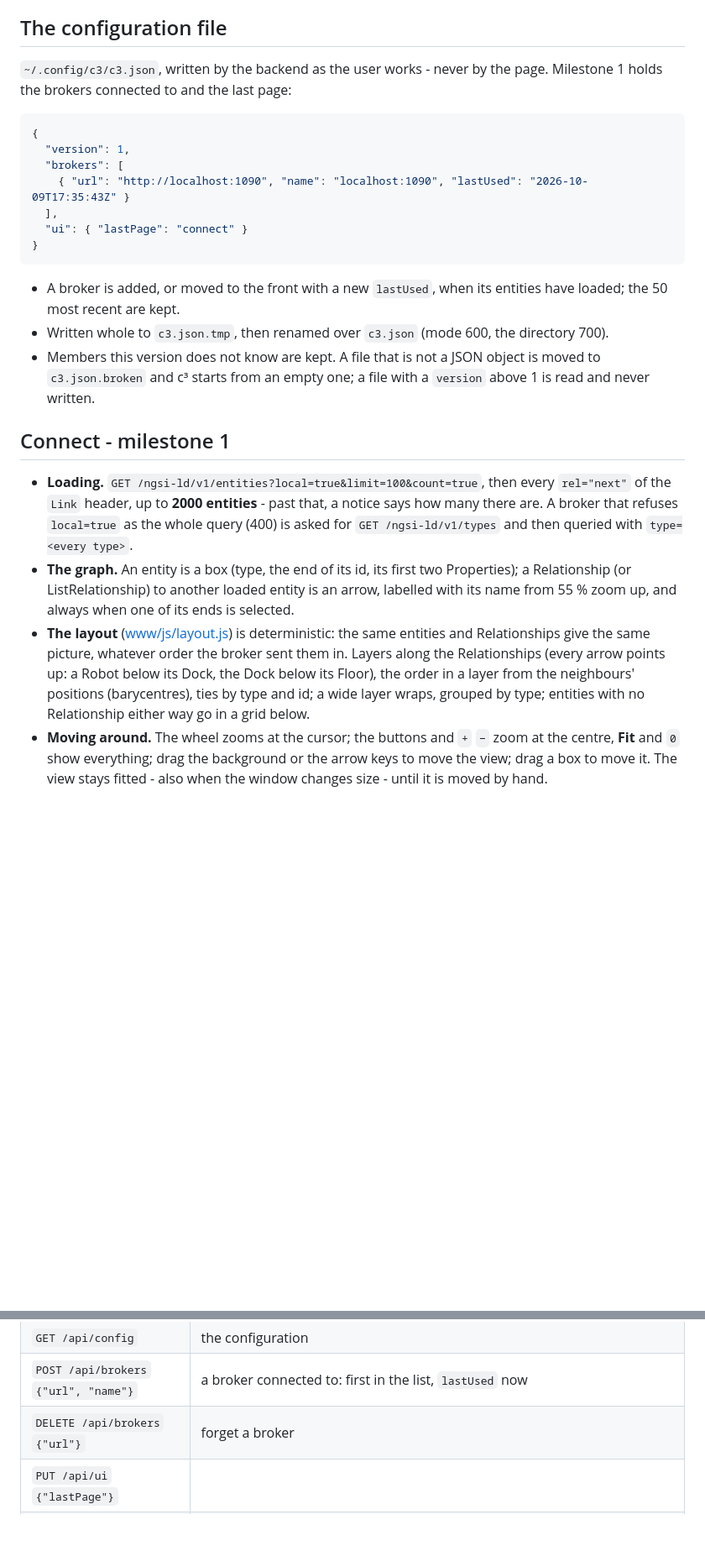
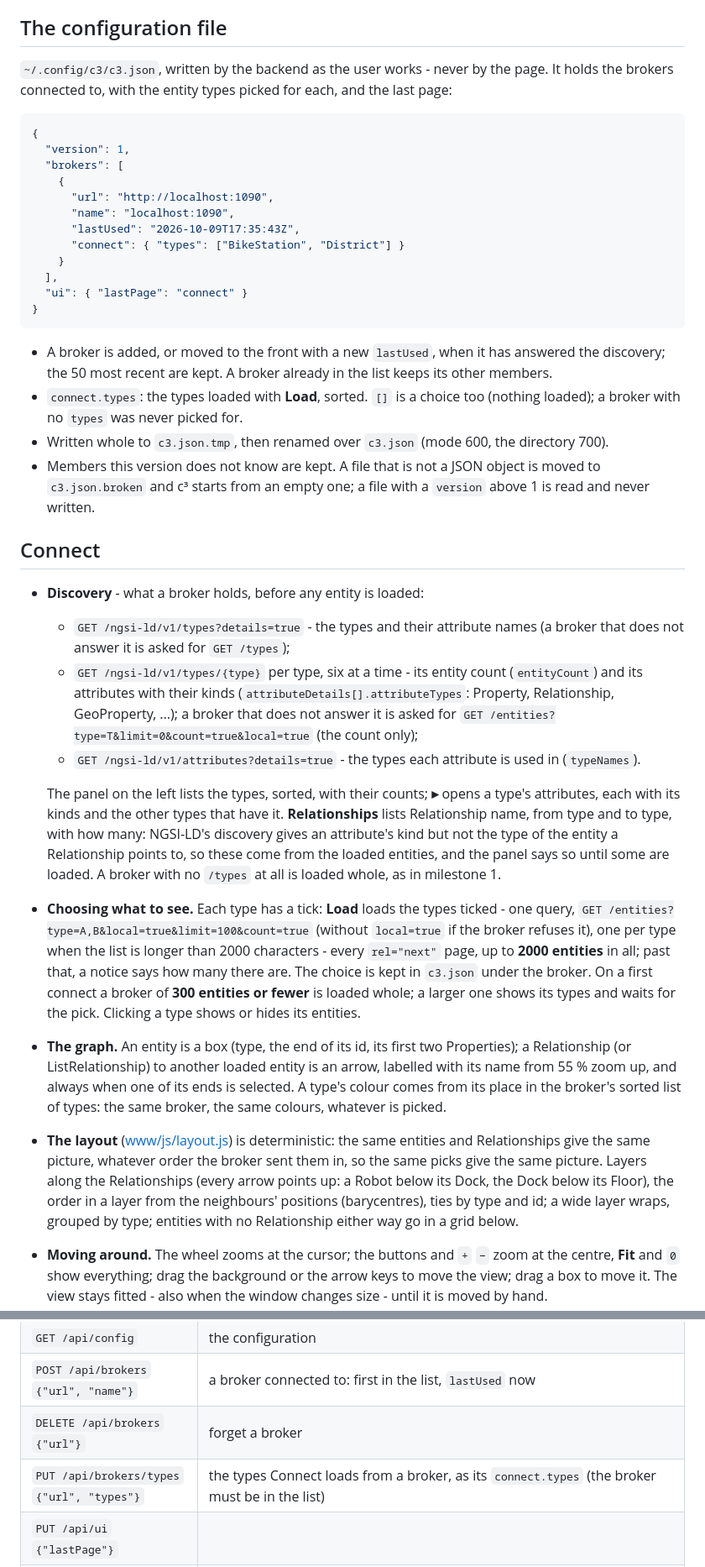
Before and after one commit to SEAMWARE/c3, a Markdown page: README.md, 2 parts joined by grey strips. Shown at 84% size. Drawn GitHub-style; blank space fills up the shorter version.

````diff
--- a/README.md
+++ b/README.md
@@ -72,40 +78,65 @@ the port is an error.
 
 ## The configuration file
 
-`~/.config/c3/c3.json`, written by the backend as the user works - never by the page. Milestone 1
-holds the brokers connected to and the last page:
+`~/.config/c3/c3.json`, written by the backend as the user works - never by the page. It holds the
+brokers connected to, with the entity types picked for each, and the last page:
 
 ```json
 {
   "version": 1,
   "brokers": [
-    { "url": "http://localhost:1090", "name": "localhost:1090", "lastUsed": "2026-10-09T17:35:43Z" }
+    {
+      "url": "http://localhost:1090",
+      "name": "localhost:1090",
+      "lastUsed": "2026-10-09T17:35:43Z",
+      "connect": { "types": ["BikeStation", "District"] }
+    }
   ],
   "ui": { "lastPage": "connect" }
 }
 ```
 
-- A broker is added, or moved to the front with a new `lastUsed`, when its entities have loaded; the
-  50 most recent are kept.
+- A broker is added, or moved to the front with a new `lastUsed`, when it has answered the discovery;
+  the 50 most recent are kept. A broker already in the list keeps its other members.
+- `connect.types`: the types loaded with **Load**, sorted. `[]` is a choice too (nothing loaded); a
+  broker with no `types` was never picked for.
 - Written whole to `c3.json.tmp`, then renamed over `c3.json` (mode 600, the directory 700).
 - Members this version does not know are kept. A file that is not a JSON object is moved to
   `c3.json.broken` and c³ starts from an empty one; a file with a `version` above 1 is read and never
   written.
 
-## Connect - milestone 1
+## Connect
 
-- **Loading.** `GET /ngsi-ld/v1/entities?local=true&limit=100&count=true`, then every `rel="next"` of
-  the `Link` header, up to **2000 entities** - past that, a notice says how many there are. A broker
-  that refuses `local=true` as the whole query (400) is asked for `GET /ngsi-ld/v1/types` and then
-  queried with `type=<every type>`.
+- **Discovery** - what a broker holds, before any entity is loaded:
+  - `GET /ngsi-ld/v1/types?details=true` - the types and their attribute names (a broker that does not
+    answer it is asked for `GET /types`);
+  - `GET /ngsi-ld/v1/types/{type}` per type, six at a time - its entity count (`entityCount`) and its
+    attributes with their kinds (`attributeDetails[].attributeTypes`: Property, Relationship,
+    GeoProperty, ...); a broker that does not answer it is asked for
+    `GET /entities?type=T&limit=0&count=true&local=true` (the count only);
+  - `GET /ngsi-ld/v1/attributes?details=true` - the types each attribute is used in (`typeNames`).
+
+  The panel on the left lists the types, sorted, with their counts; **▸** opens a type's attributes,
+  each with its kinds and the other types that have it. **Relationships** lists Relationship name, from
+  type and to type, with how many: NGSI-LD's discovery gives an attribute's kind but not the type of
+  the entity a Relationship points to, so these come from the loaded entities, and the panel says so
+  until some are loaded. A broker with no `/types` at all is loaded whole, as in milestone 1.
+- **Choosing what to see.** Each type has a tick: **Load** loads the types ticked - one query,
+  `GET /entities?type=A,B&local=true&limit=100&count=true` (without `local=true` if the broker refuses
+  it), one per type when the list is longer than 2000 characters - every `rel="next"` page, up to
+  **2000 entities** in all; past that, a notice says how many there are. The choice is kept in
+  `c3.json` under the broker. On a first connect a broker of **300 entities or fewer** is loaded whole;
+  a larger one shows its types and waits for the pick. Clicking a type shows or hides its entities.
 - **The graph.** An entity is a box (type, the end of its id, its first two Properties); a
   Relationship (or ListRelationship) to another loaded entity is an arrow, labelled with its name
-  from 55 % zoom up, and always when one of its ends is selected.
+  from 55 % zoom up, and always when one of its ends is selected. A type's colour comes from its place
+  in the broker's sorted list of types: the same broker, the same colours, whatever is picked.
 - **The layout** ([www/js/layout.js](www/js/layout.js)) is deterministic: the same entities and
-  Relationships give the same picture, whatever order the broker sent them in. Layers along the
-  Relationships (every arrow points up: a Robot below its Dock, the Dock below its Floor), the order
-  in a layer from the neighbours' positions (barycentres), ties by type and id; a wide layer wraps,
-  grouped by type; entities with no Relationship either way go in a grid below.
+  Relationships give the same picture, whatever order the broker sent them in, so the same picks give
+  the same picture. Layers along the Relationships (every arrow points up: a Robot below its Dock, the
+  Dock below its Floor), the order in a layer from the neighbours' positions (barycentres), ties by
+  type and id; a wide layer wraps, grouped by type; entities with no Relationship either way go in a
+  grid below.
 - **Moving around.** The wheel zooms at the cursor; the buttons and `+` `−` zoom at the centre, **Fit**
   and `0` show everything; drag the background or the arrow keys to move the view; drag a box to move
   it. The view stays fitted - also when the window changes size - until it is moved by hand.
@@ -142,6 +189,7 @@ The backend's API, used by the pages:
 | `GET /api/config` | the configuration |
 | `POST /api/brokers` `{"url", "name"}` | a broker connected to: first in the list, `lastUsed` now |
 | `DELETE /api/brokers` `{"url"}` | forget a broker |
+| `PUT /api/brokers/types` `{"url", "types"}` | the types Connect loads from a broker, as its `connect.types` (the broker must be in the list) |
 | `PUT /api/ui` `{"lastPage"}` | |
 | `GET /api/proxy/<path>?<query>` | the same GET to the broker named in the `X-C3-Broker` header - the NGSI-LD API (`/ngsi-ld/...`) and `/version` only. Answers the broker's status, body, `Content-Type`, `NGSILD-Results-Count` and every `Link` header joined into one; a broker not reached is a 502 with `"broker": false`. |
 
````
Also changed, not shown: other parts of README.md (+42 -19 lines).
